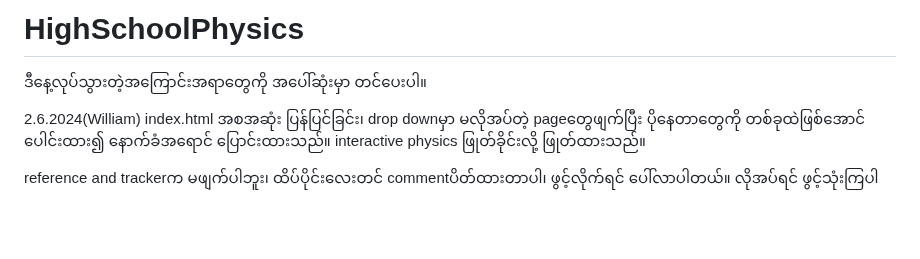
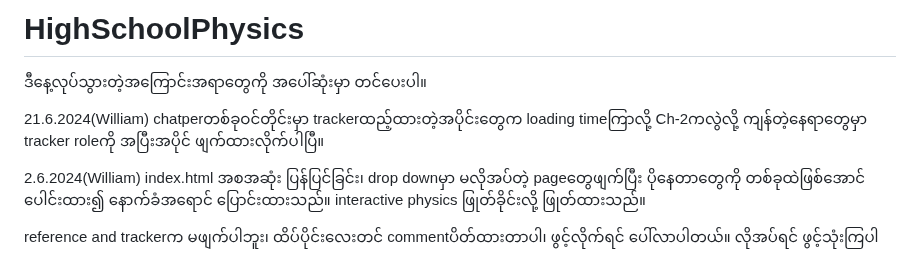
Before and after one commit to FEDBatch1/HighSchoolPhysics, a Markdown page: README.md, the part around the change. Rendered like a GitHub page; blank space fills up the shorter version.

```diff
--- a/README.md
+++ b/README.md
@@ -1,5 +1,7 @@
 # HighSchoolPhysics
 ဒီနေ့လုပ်သွားတဲ့အကြောင်းအရာတွေကို အပေါ်ဆုံးမှာ တင်ပေးပါ။
+
+21.6.2024(William) chatperတစ်ခုဝင်တိုင်းမှာ trackerထည့်ထားတဲ့အပိုင်းတွေက loading timeကြာလို့ Ch-2ကလွဲလို့ ကျန်တဲ့နေရာတွေမှာ tracker roleကို အပြီးအပိုင် ဖျက်ထားလိုက်ပါပြီ။
 
 2.6.2024(William) index.html အစအဆုံး ပြန်ပြင်ခြင်း၊ drop downမှာ မလိုအပ်တဲ့ pageတွေဖျက်ပြီး ပိုနေတာတွေကို တစ်ခုထဲဖြစ်အောင် ပေါင်းထား၍ နောက်ခံအရောင် ပြောင်းထားသည်။ interactive physics ဖြုတ်ခိုင်းလို့ ဖြုတ်ထားသည်။
 
```
